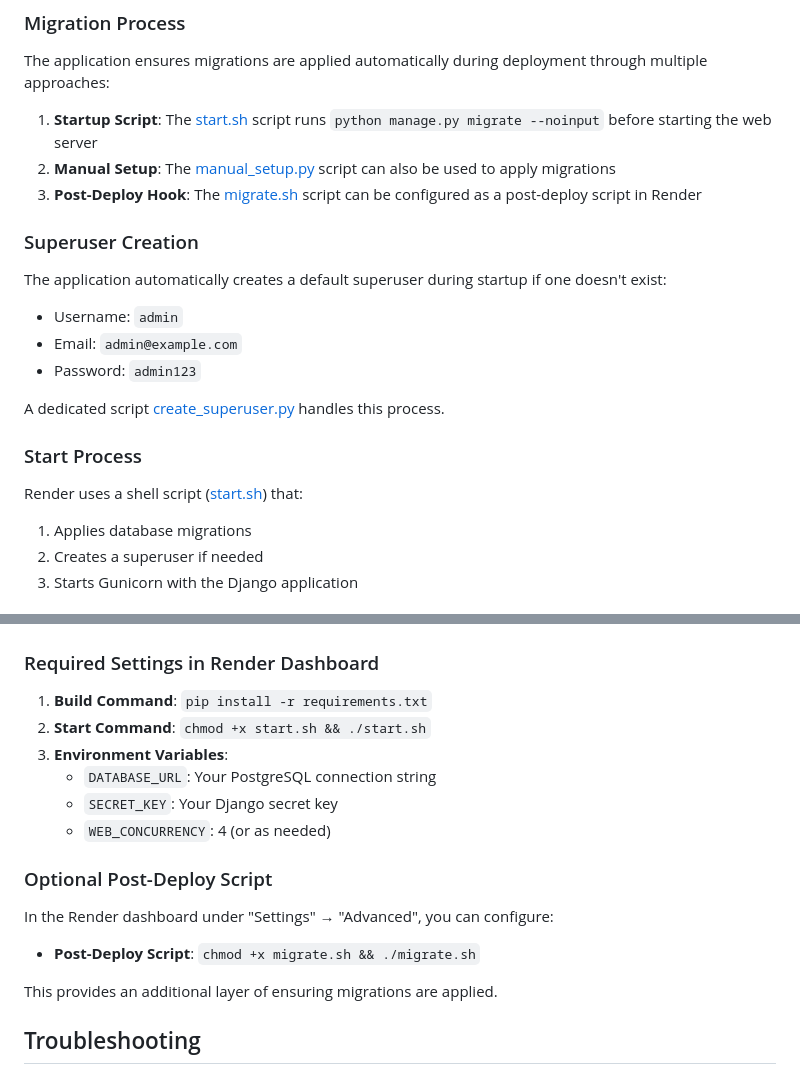
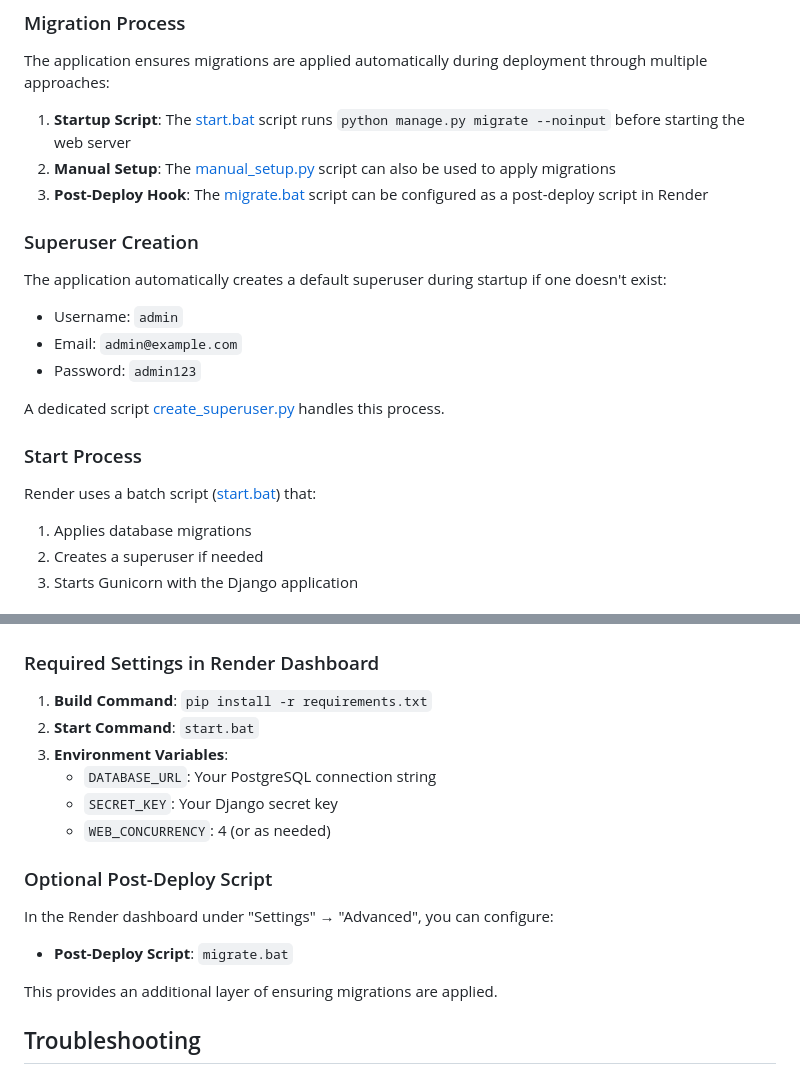
Before and after one commit to VarsityPlug0/Ramza, a Markdown page: DEPLOYMENT_SUMMARY.md, 2 parts joined by grey strips. GitHub-like rendering.

Commit message:
Update deployment documentation for Windows-compatible batch files

```diff
--- a/DEPLOYMENT_SUMMARY.md
+++ b/DEPLOYMENT_SUMMARY.md
@@ -32,9 +32,9 @@ postgresql://capitalxdb_user:cErzFTrAr2uuJ180NybFaWBVnr2gMLdI@dpg-d30rrh7diees73
 ### Migration Process
 The application ensures migrations are applied automatically during deployment through multiple approaches:
 
-1. **Startup Script**: The [start.sh](file:///c%3A/Users/money/Bevan%20The%20IT%20GUY/absa/ramzas-chillas/start.sh) script runs `python manage.py migrate --noinput` before starting the web server
+1. **Startup Script**: The [start.bat](file:///c%3A/Users/money/Bevan%20The%20IT%20GUY/absa/ramzas-chillas/start.bat) script runs `python manage.py migrate --noinput` before starting the web server
 2. **Manual Setup**: The [manual_setup.py](file://c:\Users\money\Bevan%20The%20IT%20GUY\absa\ramzas-chillas\manual_setup.py) script can also be used to apply migrations
-3. **Post-Deploy Hook**: The [migrate.sh](file:///c%3A/Users/money/Bevan%20The%20IT%20GUY/absa/ramzas-chillas/migrate.sh) script can be configured as a post-deploy script in Render
+3. **Post-Deploy Hook**: The [migrate.bat](file:///c%3A/Users/money/Bevan%20The%20IT%20GUY/absa/ramzas-chillas/migrate.bat) script can be configured as a post-deploy script in Render
 
 ### Superuser Creation
 The application automatically creates a default superuser during startup if one doesn't exist:
@@ -45,7 +45,7 @@ The application automatically creates a default superuser during startup if one
 A dedicated script [create_superuser.py](file:///c%3A/Users/money/Bevan%20The%20IT%20GUY/absa/ramzas-chillas/create_superuser.py) handles this process.
 
 ### Start Process
-Render uses a shell script ([start.sh](file:///c%3A/Users/money/Bevan%20The%20IT%20GUY/absa/ramzas-chillas/start.sh)) that:
+Render uses a batch script ([start.bat](file:///c%3A/Users/money/Bevan%20The%20IT%20GUY/absa/ramzas-chillas/start.bat)) that:
 1. Applies database migrations
 2. Creates a superuser if needed
 3. Starts Gunicorn with the Django application
@@ -71,7 +71,7 @@ Render uses a shell script ([start.sh](file:///c%3A/Users/money/Bevan%20The%20IT
 
 ### Required Settings in Render Dashboard
 1. **Build Command**: `pip install -r requirements.txt`
-2. **Start Command**: `chmod +x start.sh && ./start.sh`
+2. **Start Command**: `start.bat`
 3. **Environment Variables**:
    - `DATABASE_URL`: Your PostgreSQL connection string
    - `SECRET_KEY`: Your Django secret key
@@ -79,7 +79,7 @@ Render uses a shell script ([start.sh](file:///c%3A/Users/money/Bevan%20The%20IT
 
 ### Optional Post-Deploy Script
 In the Render dashboard under "Settings" → "Advanced", you can configure:
-- **Post-Deploy Script**: `chmod +x migrate.sh && ./migrate.sh`
+- **Post-Deploy Script**: `migrate.bat`
 
 This provides an additional layer of ensuring migrations are applied.
 
```
